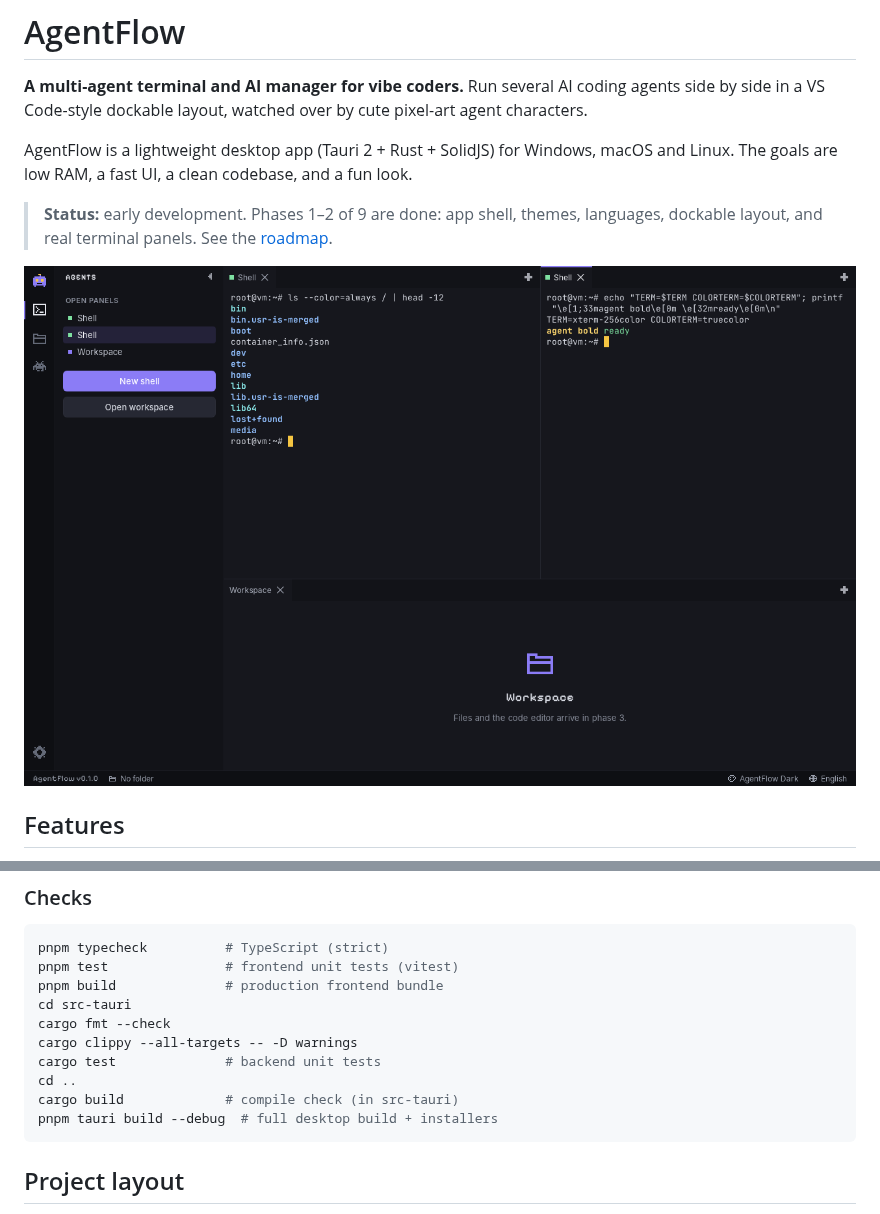
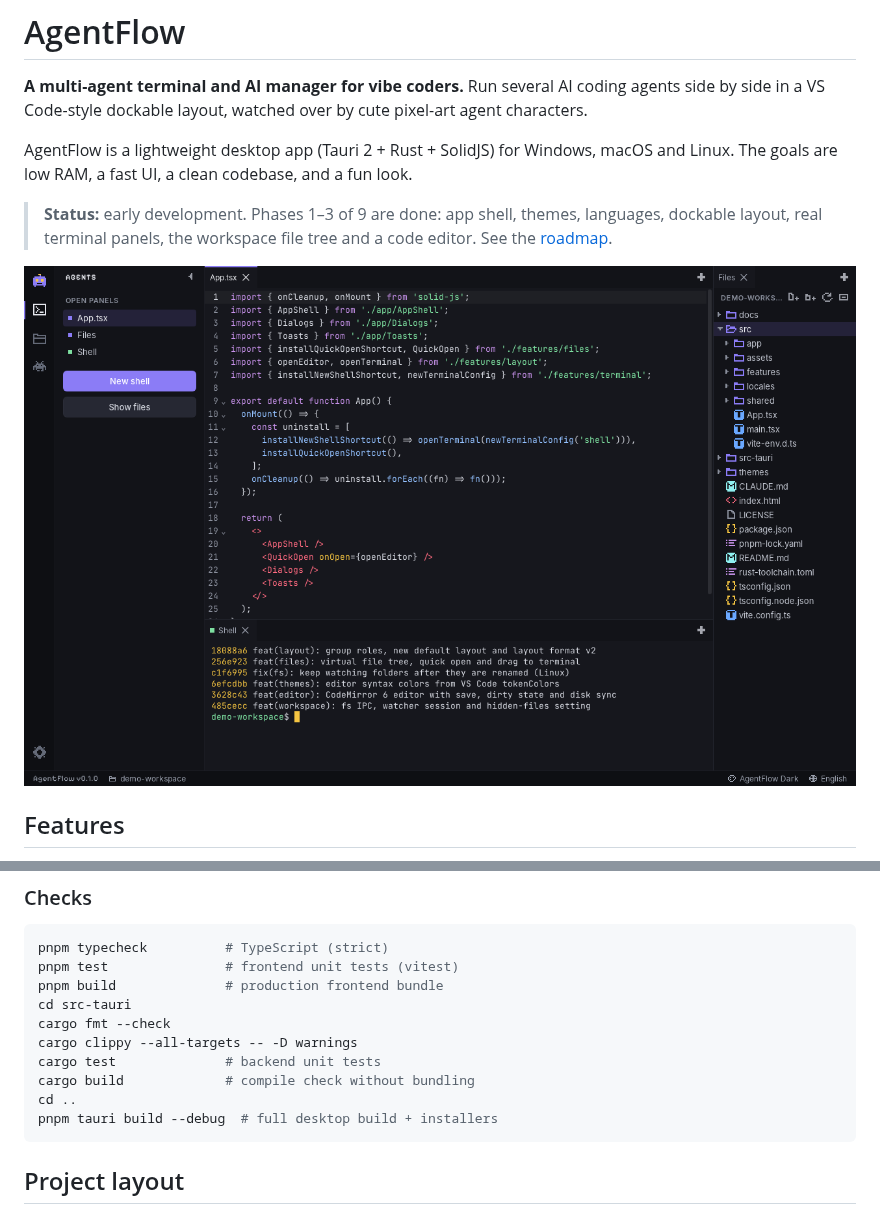
Before and after one commit to realrevi/agentflow, a Markdown page: README.md, 2 parts joined by grey strips. Rendered like a GitHub page; pictures changed too: docs/screenshot.png.

````diff
--- a/README.md
+++ b/README.md
@@ -6,7 +6,8 @@ side in a VS Code-style dockable layout, watched over by cute pixel-art agent ch
 AgentFlow is a lightweight desktop app (Tauri 2 + Rust + SolidJS) for Windows, macOS and Linux.
 The goals are low RAM, a fast UI, a clean codebase, and a fun look.
 
-> **Status:** early development. Phases 1–2 of 9 are done: app shell, themes, languages,
-> dockable layout, and real terminal panels. See the [roadmap](#roadmap).
+> **Status:** early development. Phases 1–3 of 9 are done: app shell, themes, languages,
+> dockable layout, real terminal panels, the workspace file tree and a code editor. See the
+> [roadmap](#roadmap).
 
 ![AgentFlow screenshot](docs/screenshot.png)
@@ -117,8 +134,8 @@ cd src-tauri
 cargo fmt --check
 cargo clippy --all-targets -- -D warnings
 cargo test              # backend unit tests
+cargo build             # compile check without bundling
 cd ..
-cargo build             # compile check (in src-tauri)
 pnpm tauri build --debug  # full desktop build + installers
 ```
 
````
Also changed, not shown: other parts of README.md (+21 -5 lines), CLAUDE.md (+69 -65 lines).
